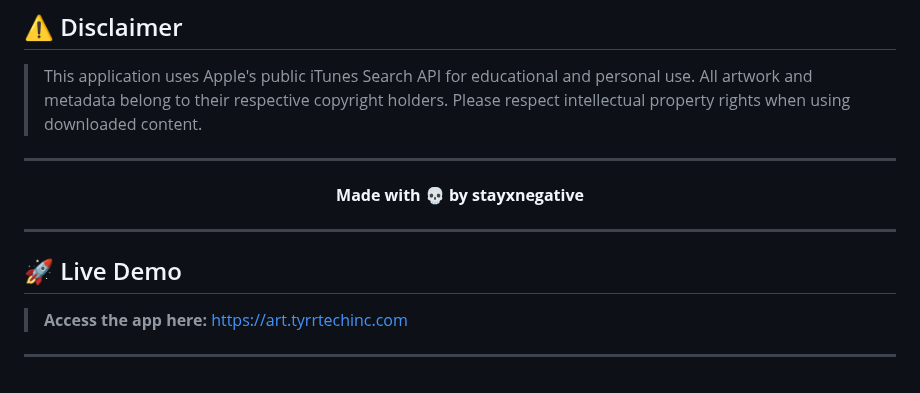
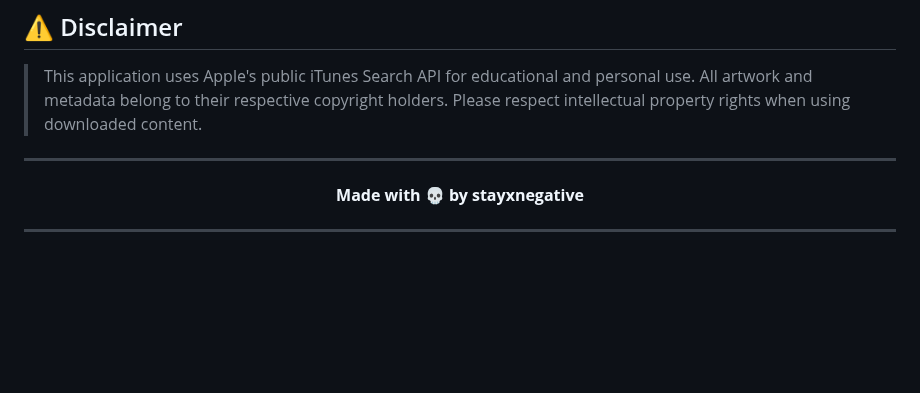
Before and after one commit to stayxnegative/itunes-artwork-finder, a Markdown page: README.md, the part around the change. Rendered like a GitHub page; blank space fills up the shorter version.

Commit message:
Update README after manual edits

```diff
--- a/README.md
+++ b/README.md
@@ -313,10 +313,3 @@ vercel dev  # for API proxy
 </div>
 
 ---
-
-## 🚀 Live Demo
-
-> **Access the app here:**
-> [https://art.tyrrtechinc.com](https://art.tyrrtechinc.com)
-
----
```
